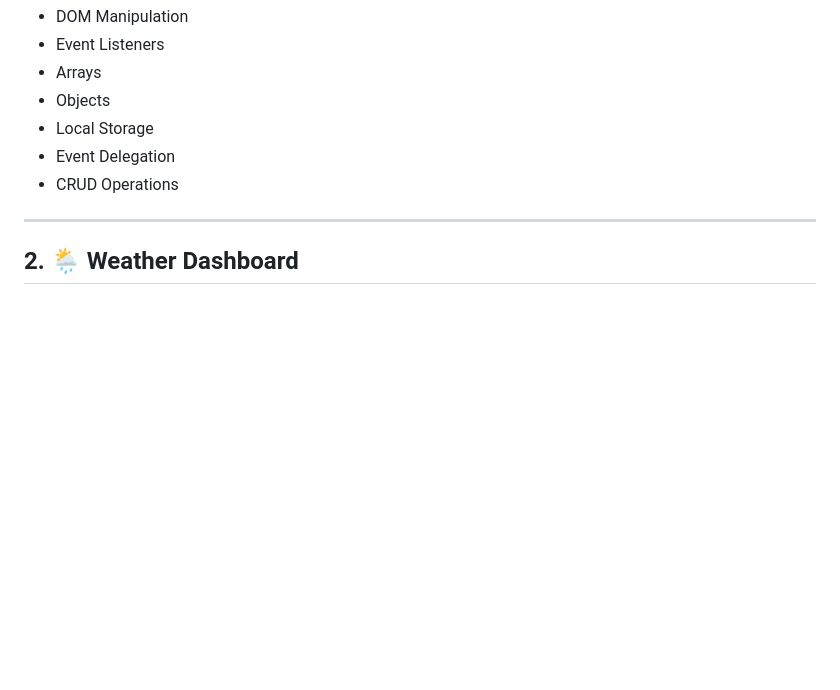
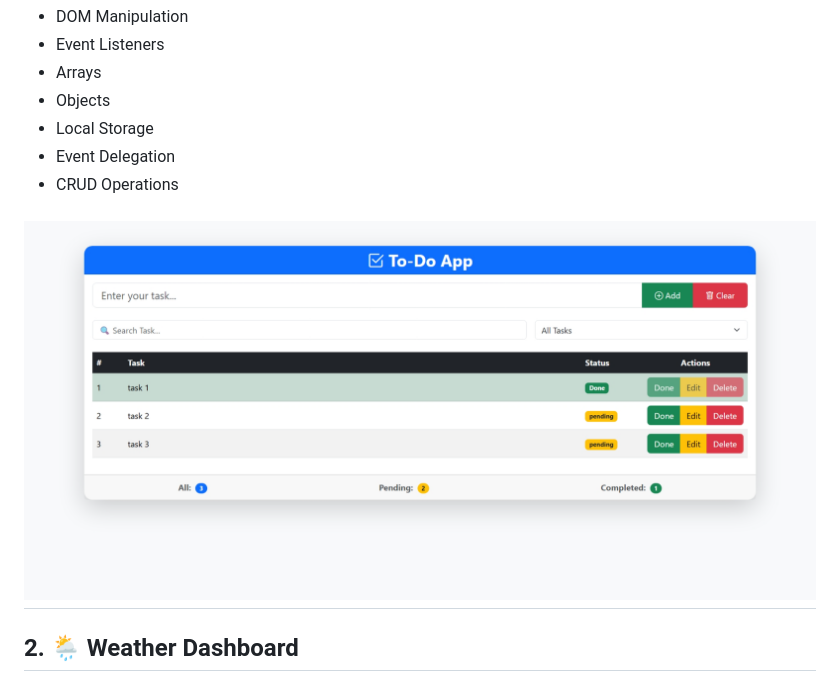
Before and after one commit to SAIDEEPBHANGE/JS-Learning-Project, a Markdown page: README.md, the part around the change. GitHub-like rendering; pictures changed too: 01-To-Do-App.png (added); blank space fills up the shorter version.

```diff
--- a/README.md
+++ b/README.md
@@ -49,7 +49,7 @@ A task management application where users can create, edit, delete, search, and
 - Event Delegation
 - CRUD Operations
 
----
+## ![To-Do App](/01-To-Do-App.png)
 
 ## 2. 🌦 Weather Dashboard
 
```
Also changed, not shown: 2 other files.
